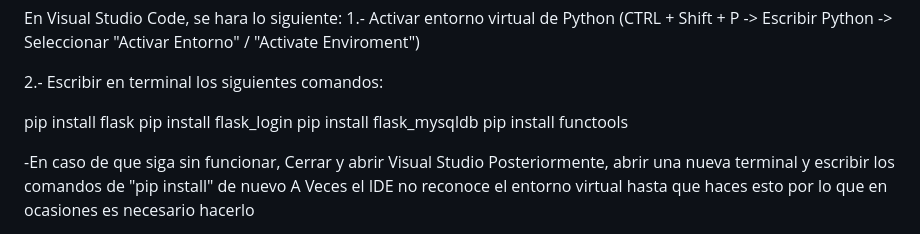
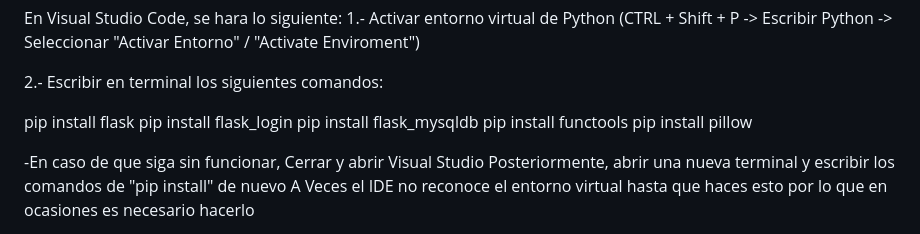
Before and after one commit to campoy02/AppWeb, a Markdown page: Readme.md, the part around the change. GitHub-like rendering.

Commit message:
Documentacion

```diff
--- a/Readme.md
+++ b/Readme.md
@@ -19,6 +19,7 @@ pip install flask
 pip install flask_login
 pip install flask_mysqldb
 pip install functools
+pip install pillow
 
 -En caso de que siga sin funcionar, Cerrar y abrir Visual Studio
 Posteriormente, abrir una nueva terminal y escribir los comandos de "pip install" de nuevo
```
